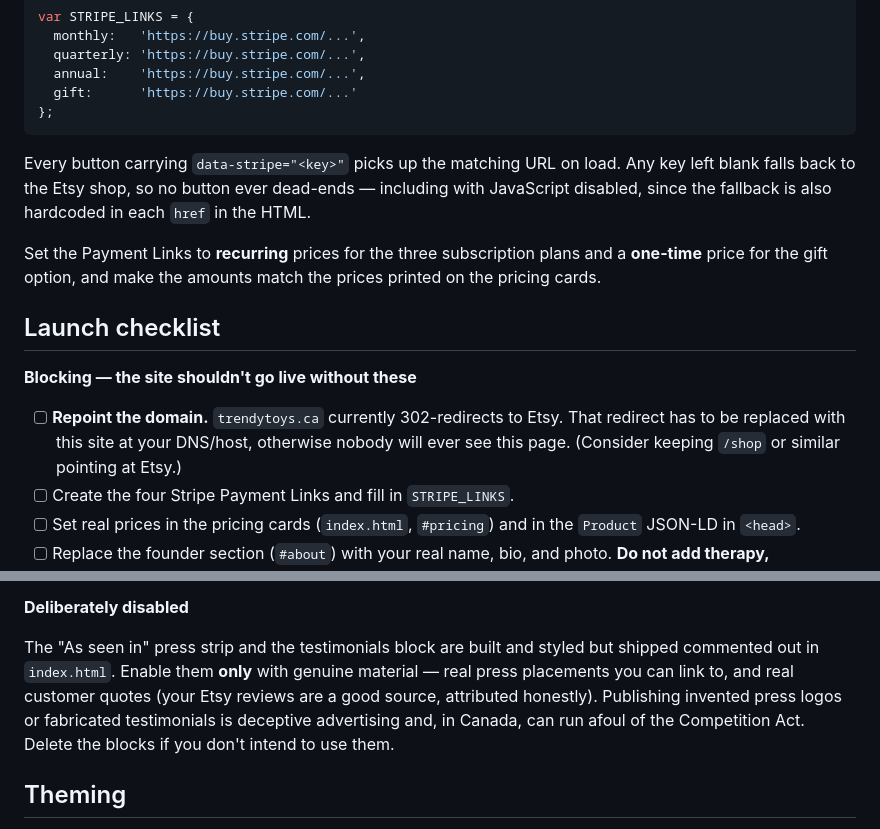
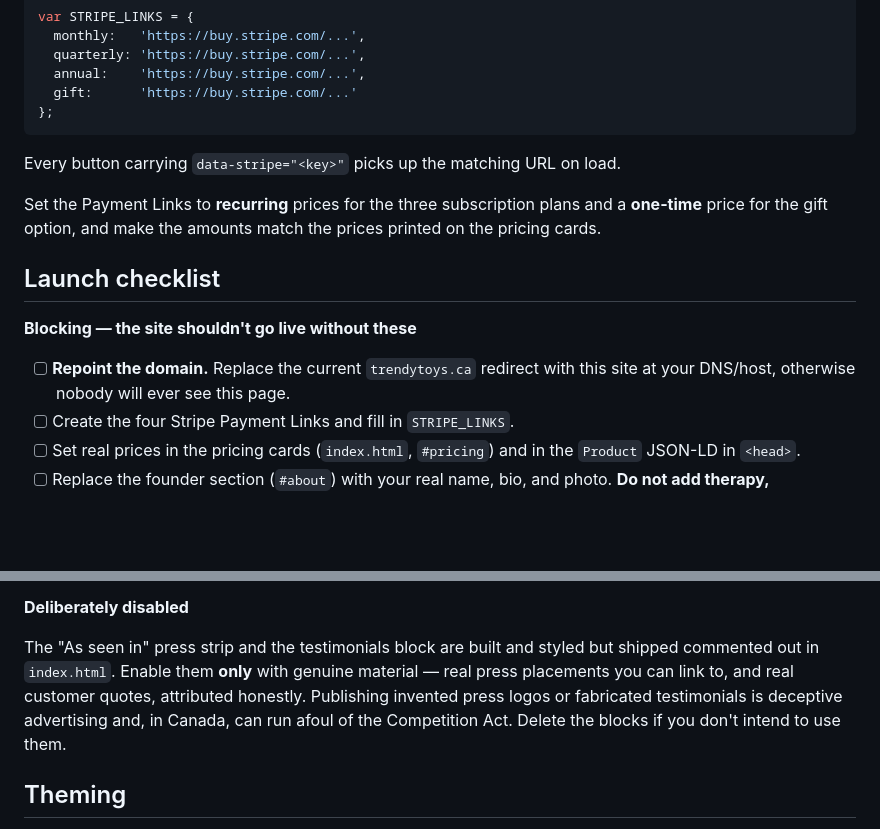
Before and after one commit to davidpellerin/trendy-toys-mystery-box, a Markdown page: README.md, 2 parts joined by grey strips. Rendered like a GitHub page; blank space fills up the shorter version.

Commit message:
Remove Etsy references from README
Co-Authored-By: Claude Sonnet 5 <noreply@anthropic.com>
Claude-Session: https://claude.ai/code/session_01D8jbep6JnazKL6m3qDefgp

````diff
--- a/README.md
+++ b/README.md
@@ -74,9 +74,6 @@ var STRIPE_LINKS = {
 ```
 
 Every button carrying `data-stripe="<key>"` picks up the matching URL on load.
-Any key left blank falls back to the Etsy shop, so no button ever dead-ends —
-including with JavaScript disabled, since the fallback is also hardcoded in each
-`href` in the HTML.
 
 Set the Payment Links to **recurring** prices for the three subscription plans
 and a **one-time** price for the gift option, and make the amounts match the
@@ -86,10 +83,8 @@ prices printed on the pricing cards.
 
 **Blocking — the site shouldn't go live without these**
 
-- [ ] **Repoint the domain.** `trendytoys.ca` currently 302-redirects to Etsy.
-      That redirect has to be replaced with this site at your DNS/host, otherwise
-      nobody will ever see this page. (Consider keeping `/shop` or similar
-      pointing at Etsy.)
+- [ ] **Repoint the domain.** Replace the current `trendytoys.ca` redirect with
+      this site at your DNS/host, otherwise nobody will ever see this page.
 - [ ] Create the four Stripe Payment Links and fill in `STRIPE_LINKS`.
 - [ ] Set real prices in the pricing cards (`index.html`, `#pricing`) and in the
       `Product` JSON-LD in `<head>`.
@@ -125,8 +120,8 @@ prices printed on the pricing cards.
 
 The "As seen in" press strip and the testimonials block are built and styled but
 shipped commented out in `index.html`. Enable them **only** with genuine material —
-real press placements you can link to, and real customer quotes (your Etsy reviews
-are a good source, attributed honestly). Publishing invented press logos or
+real press placements you can link to, and real customer quotes, attributed
+honestly. Publishing invented press logos or
 fabricated testimonials is deceptive advertising and, in Canada, can run afoul of
 the Competition Act. Delete the blocks if you don't intend to use them.
 
````
